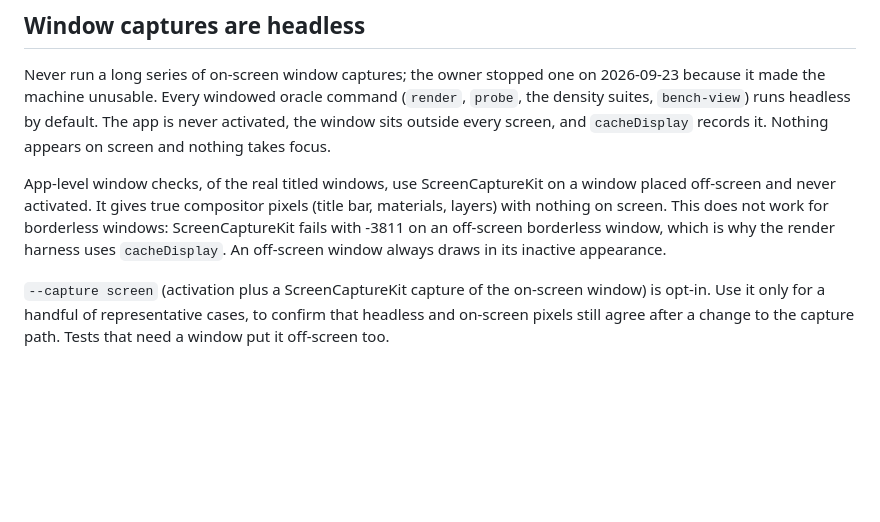
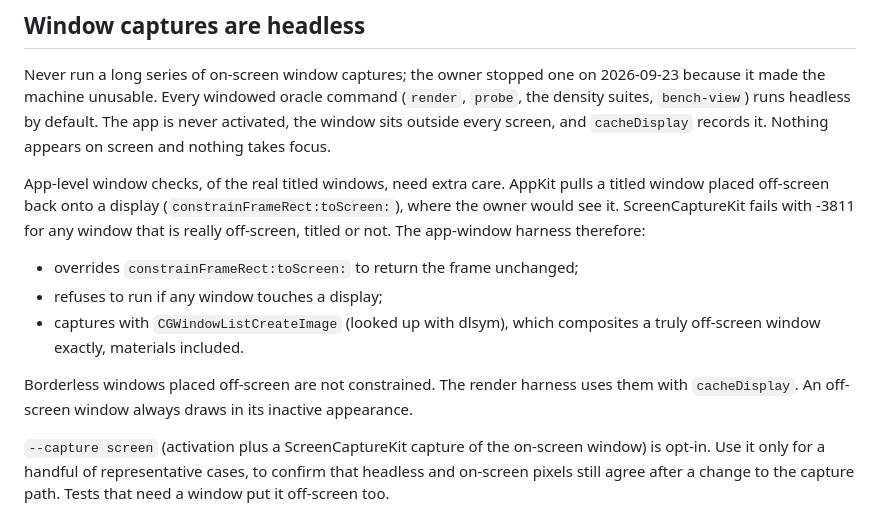
Before and after one commit to bitemyapp/upleft, a Markdown page: AGENTS.md, the part around the change. Drawn GitHub-style; blank space fills up the shorter version.

Commit message:
AGENTS: correct the off-screen capture rules
Titled windows placed off-screen are pulled back onto a display by
constrainFrameRect:toScreen:, and ScreenCaptureKit cannot capture a
window that is truly off-screen; the earlier claim held only because the
test windows had been moved on-screen. App-window checks override the
constraint, refuse to run if a window touches a display, and capture with
CGWindowListCreateImage (found by the app-shell port).

Co-Authored-By: Claude Opus 5.5 <noreply@anthropic.com>

```diff
--- a/AGENTS.md
+++ b/AGENTS.md
@@ -39,7 +39,12 @@ By the owner's decision (2026-09-23), the app is always **Upleft**. It has its o
 
 Never run a long series of on-screen window captures; the owner stopped one on 2026-09-23 because it made the machine unusable. Every windowed oracle command (`render`, `probe`, the density suites, `bench-view`) runs headless by default. The app is never activated, the window sits outside every screen, and `cacheDisplay` records it. Nothing appears on screen and nothing takes focus.
 
-App-level window checks, of the real titled windows, use ScreenCaptureKit on a window placed off-screen and never activated. It gives true compositor pixels (title bar, materials, layers) with nothing on screen. This does not work for borderless windows: ScreenCaptureKit fails with -3811 on an off-screen borderless window, which is why the render harness uses `cacheDisplay`. An off-screen window always draws in its inactive appearance.
+App-level window checks, of the real titled windows, need extra care. AppKit pulls a titled window placed off-screen back onto a display (`constrainFrameRect:toScreen:`), where the owner would see it. ScreenCaptureKit fails with -3811 for any window that is really off-screen, titled or not. The app-window harness therefore:
+- overrides `constrainFrameRect:toScreen:` to return the frame unchanged;
+- refuses to run if any window touches a display;
+- captures with `CGWindowListCreateImage` (looked up with dlsym), which composites a truly off-screen window exactly, materials included.
+
+Borderless windows placed off-screen are not constrained. The render harness uses them with `cacheDisplay`. An off-screen window always draws in its inactive appearance.
 
 `--capture screen` (activation plus a ScreenCaptureKit capture of the on-screen window) is opt-in. Use it only for a handful of representative cases, to confirm that headless and on-screen pixels still agree after a change to the capture path. Tests that need a window put it off-screen too.
 
```
